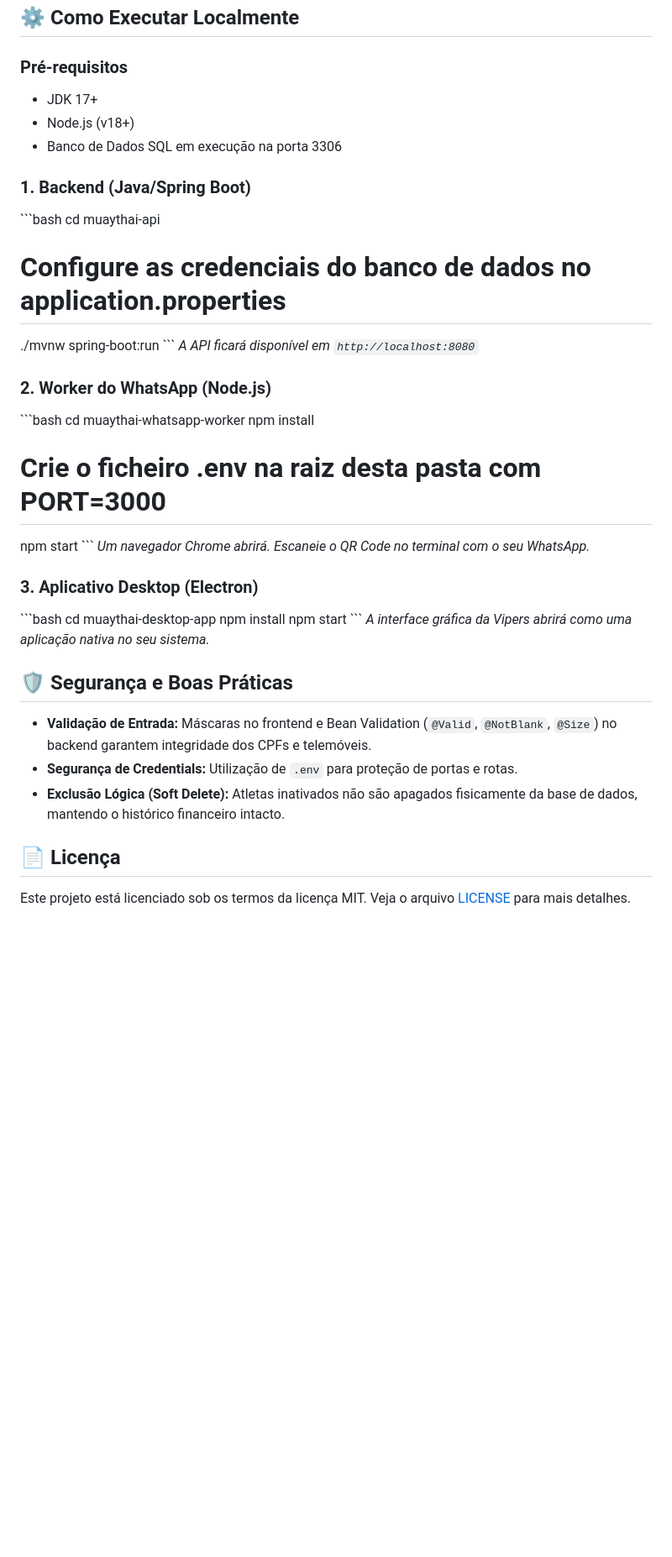
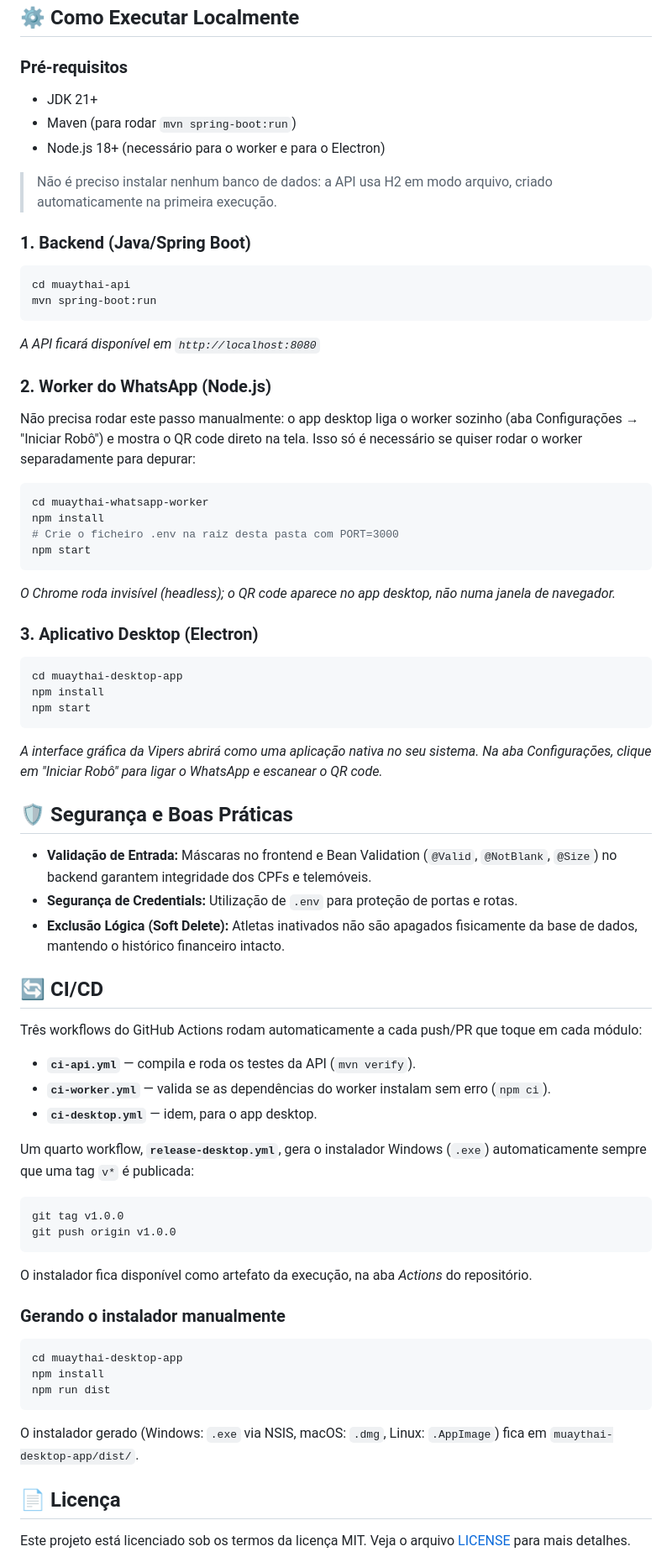
Before and after one commit to RodrygoLimeira117/controleMensalidades, a Markdown page: README.md, the part around one of its changes. Shown at 84% size. Rendered like a GitHub page; blank space fills up the shorter version.

Commit message:
Replace MySQL with H2 and add CI/CD details
Updated database information and added CI/CD section.

````diff
--- a/README.md
+++ b/README.md
@@ -29,34 +29,37 @@ O projeto adota uma abordagem de Monorepo, contendo os seguintes módulos:
 ## ⚙️ Como Executar Localmente
 
 ### Pré-requisitos
-- JDK 17+
-- Node.js (v18+)
-- Banco de Dados SQL em execução na porta 3306
+- JDK 21+
+- Maven (para rodar `mvn spring-boot:run`)
+- Node.js 18+ (necessário para o worker e para o Electron)
+
+> Não é preciso instalar nenhum banco de dados: a API usa H2 em modo arquivo, criado automaticamente na primeira execução.
 
 ### 1. Backend (Java/Spring Boot)
-\`\`\`bash
+```bash
 cd muaythai-api
-# Configure as credenciais do banco de dados no application.properties
-./mvnw spring-boot:run
-\`\`\`
+mvn spring-boot:run
+```
 *A API ficará disponível em `http://localhost:8080`*
 
 ### 2. Worker do WhatsApp (Node.js)
-\`\`\`bash
+
+Não precisa rodar este passo manualmente: o app desktop liga o worker sozinho (aba Configurações → "Iniciar Robô") e mostra o QR code direto na tela. Isso só é necessário se quiser rodar o worker separadamente para depurar:
+```bash
 cd muaythai-whatsapp-worker
 npm install
 # Crie o ficheiro .env na raiz desta pasta com PORT=3000
 npm start
-\`\`\`
-*Um navegador Chrome abrirá. Escaneie o QR Code no terminal com o seu WhatsApp.*
+```
+*O Chrome roda invisível (headless); o QR code aparece no app desktop, não numa janela de navegador.*
 
 ### 3. Aplicativo Desktop (Electron)
-\`\`\`bash
+```bash
 cd muaythai-desktop-app
 npm install
 npm start
-\`\`\`
-*A interface gráfica da Vipers abrirá como uma aplicação nativa no seu sistema.*
+```
+*A interface gráfica da Vipers abrirá como uma aplicação nativa no seu sistema. Na aba Configurações, clique em "Iniciar Robô" para ligar o WhatsApp e escanear o QR code.*
 
 ## 🛡️ Segurança e Boas Práticas
 
@@ -64,6 +67,30 @@ npm start
 - **Segurança de Credentials:** Utilização de `.env` para proteção de portas e rotas.
 - **Exclusão Lógica (Soft Delete):** Atletas inativados não são apagados fisicamente da base de dados, mantendo o histórico financeiro intacto.
 
+## 🔄 CI/CD
+
+Três workflows do GitHub Actions rodam automaticamente a cada push/PR que toque em cada módulo:
+
+- **`ci-api.yml`** — compila e roda os testes da API (`mvn verify`).
+- **`ci-worker.yml`** — valida se as dependências do worker instalam sem erro (`npm ci`).
+- **`ci-desktop.yml`** — idem, para o app desktop.
+
+Um quarto workflow, **`release-desktop.yml`**, gera o instalador Windows (`.exe`) automaticamente sempre que uma tag `v*` é publicada:
+```bash
+git tag v1.0.0
+git push origin v1.0.0
+```
+O instalador fica disponível como artefato da execução, na aba *Actions* do repositório.
+
+### Gerando o instalador manualmente
+
+```bash
+cd muaythai-desktop-app
+npm install
+npm run dist
+```
+O instalador gerado (Windows: `.exe` via NSIS, macOS: `.dmg`, Linux: `.AppImage`) fica em `muaythai-desktop-app/dist/`.
+
 ## 📄 Licença
 
 Este projeto está licenciado sob os termos da licença MIT. Veja o arquivo [LICENSE](LICENSE) para mais detalhes.
````
Also changed, not shown: other parts of README.md (+1 -1 lines).
